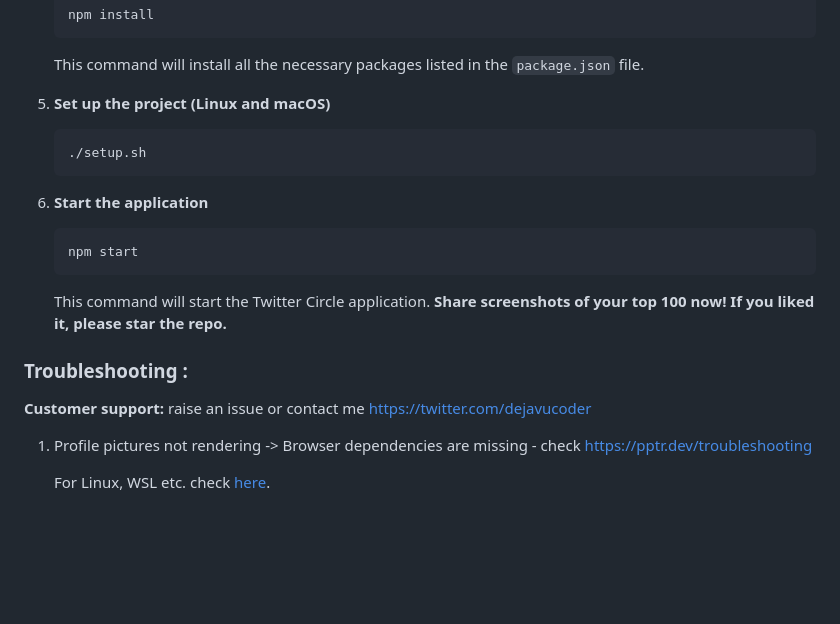
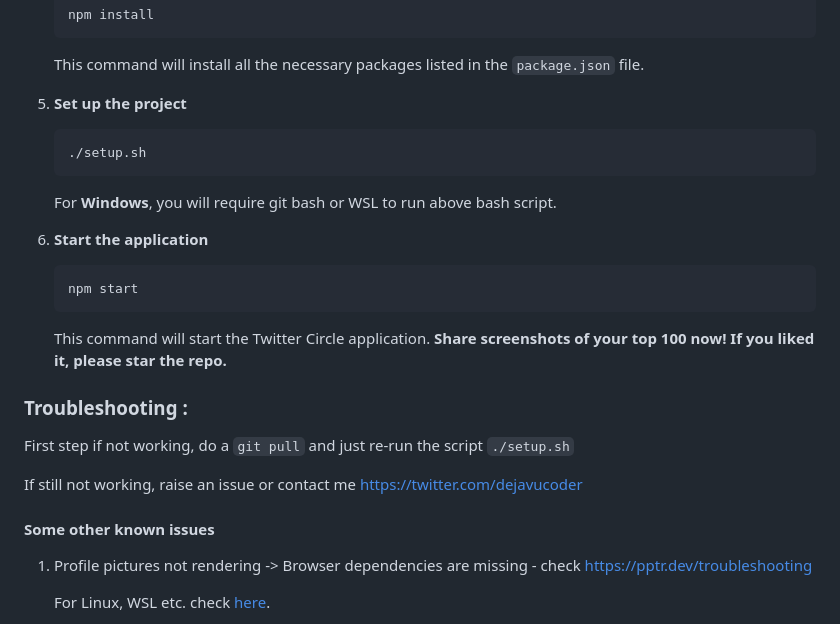
Before and after one commit to sankalp1999/twitter-circle, a Markdown page: README.md, the part around the change. Drawn GitHub-style; blank space fills up the shorter version.

Commit message:
bash script

````diff
--- a/README.md
+++ b/README.md
@@ -68,11 +68,13 @@ If you have already cloned, please do a `git pull`
 
    This command will install all the necessary packages listed in the `package.json` file.
 
-5. **Set up the project (Linux and macOS)**
+5. **Set up the project**
 
    ```bash
    ./setup.sh
    ```
+
+   For **Windows**, you will require git bash or WSL to run above bash script.
 
 6. **Start the application**
 
@@ -87,7 +89,12 @@ If you have already cloned, please do a `git pull`
 
 ### **Troubleshooting :**
 
-**Customer support:** raise an issue or contact me [https://twitter.com/dejavucoder](https://twitter.com/dejavucoder)
+ First step if not working, do a `git pull` and just re-run the script `./setup.sh`
+
+ If still not working, raise an issue or contact me [https://twitter.com/dejavucoder](https://twitter.com/dejavucoder)
+
+
+#### Some other known issues
 
 1. Profile pictures not rendering -> Browser dependencies are missing - check https://pptr.dev/troubleshooting
 
````
